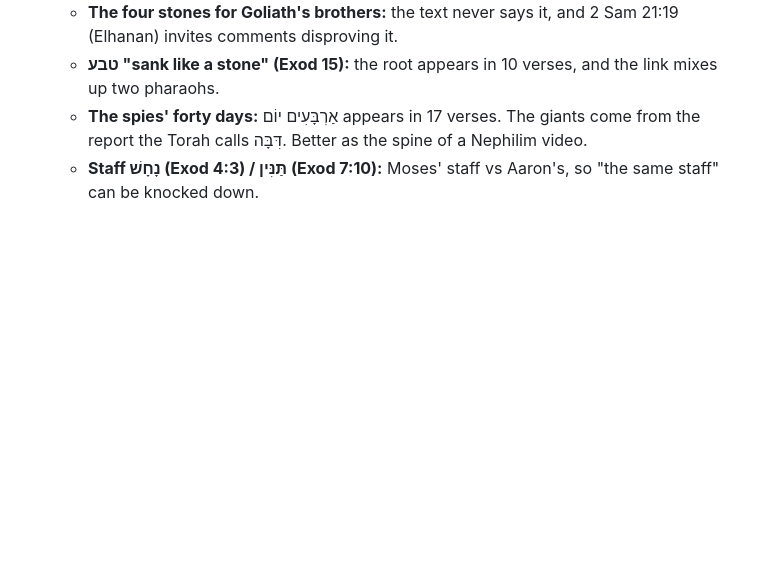
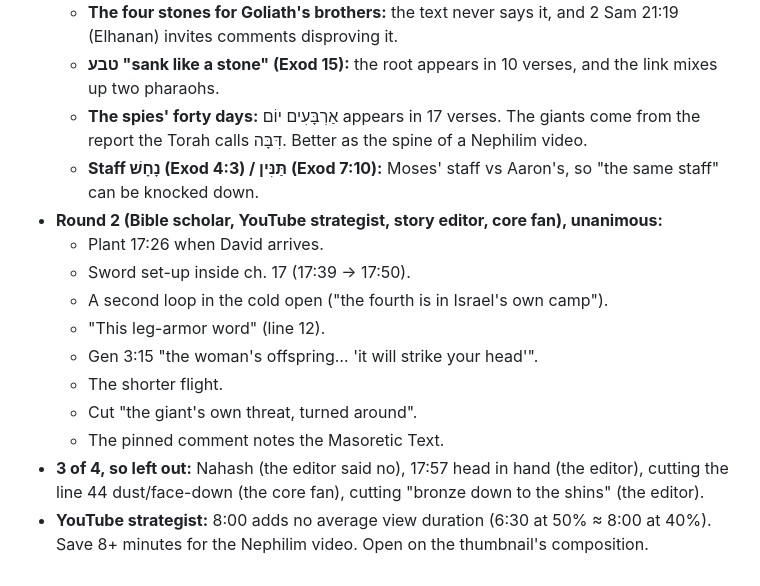
Before and after one commit to rade-crypto/inkofsinai, a Markdown page: _research/notes.md, the part around the change. GitHub-like rendering; blank space fills up the shorter version.

Commit message:
Notes: 05 Goliath round 2 consensus
Co-Authored-By: Claude Opus 5.5 <noreply@anthropic.com>
Claude-Session: https://claude.ai/code/session_01XtBFL5stMQhYr7sKmKEGSi

```diff
--- a/_research/notes.md
+++ b/_research/notes.md
@@ -164,3 +164,14 @@ Everything researched for topics and scripts. Read this before picking a topic,
   - **טבע "sank like a stone" (Exod 15):** the root appears in 10 verses, and the link mixes up two pharaohs.
   - **The spies' forty days:** אַרְבָּעִים יוֹם appears in 17 verses. The giants come from the report the Torah calls דִּבָּה. Better as the spine of a Nephilim video.
   - **Staff נָחָשׁ (Exod 4:3) / תַּנִּין (Exod 7:10):** Moses' staff vs Aaron's, so "the same staff" can be knocked down.
+- **Round 2 (Bible scholar, YouTube strategist, story editor, core fan), unanimous:**
+  - Plant 17:26 when David arrives.
+  - Sword set-up inside ch. 17 (17:39 → 17:50).
+  - A second loop in the cold open ("the fourth is in Israel's own camp").
+  - "This leg-armor word" (line 12).
+  - Gen 3:15 "the woman's offspring… 'it will strike your head'".
+  - The shorter flight.
+  - Cut "the giant's own threat, turned around".
+  - The pinned comment notes the Masoretic Text.
+- **3 of 4, so left out:** Nahash (the editor said no), 17:57 head in hand (the editor), cutting the line 44 dust/face-down (the core fan), cutting "bronze down to the shins" (the editor).
+- **YouTube strategist:** 8:00 adds no average view duration (6:30 at 50% ≈ 8:00 at 40%). Save 8+ minutes for the Nephilim video. Open on the thumbnail's composition.
```
